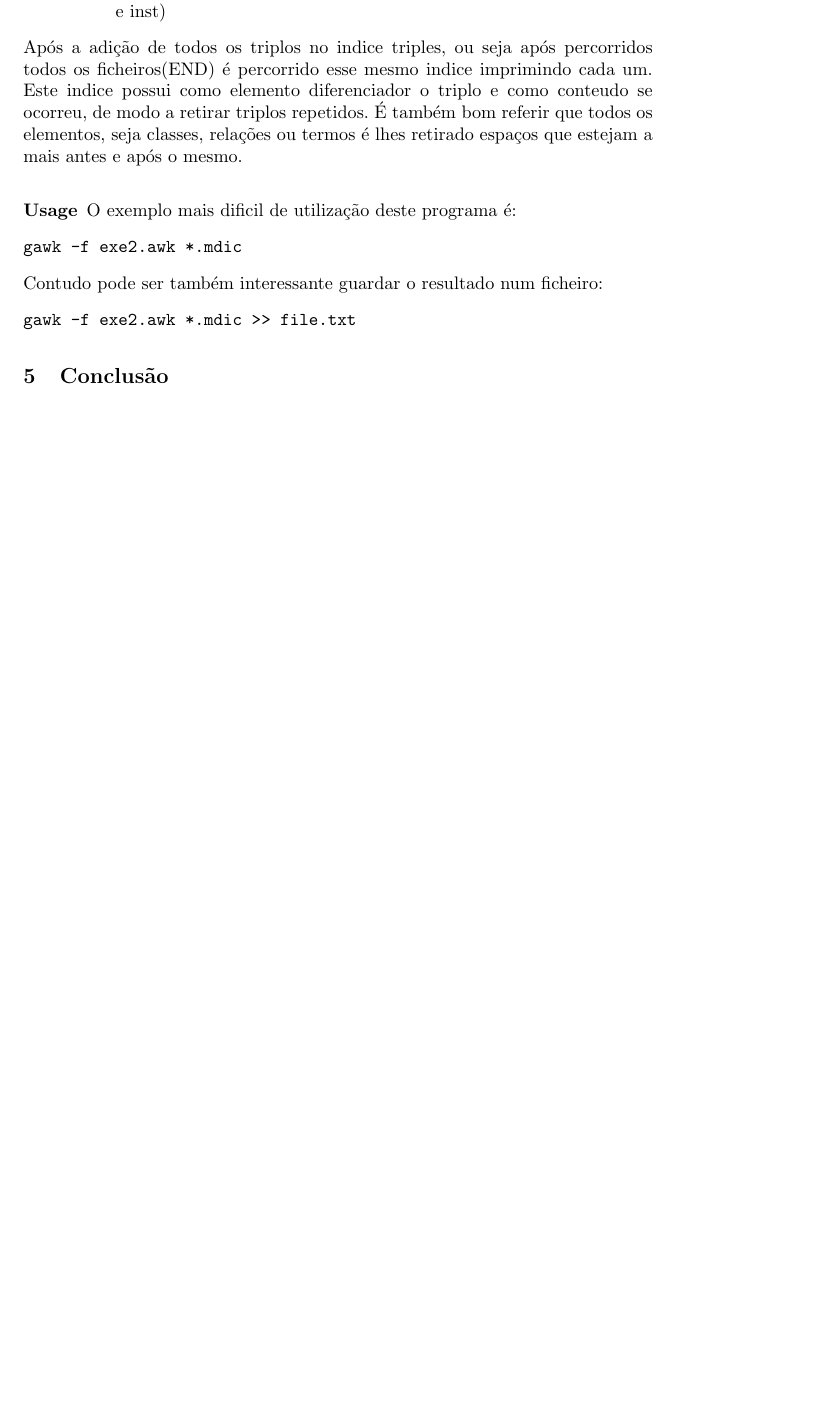
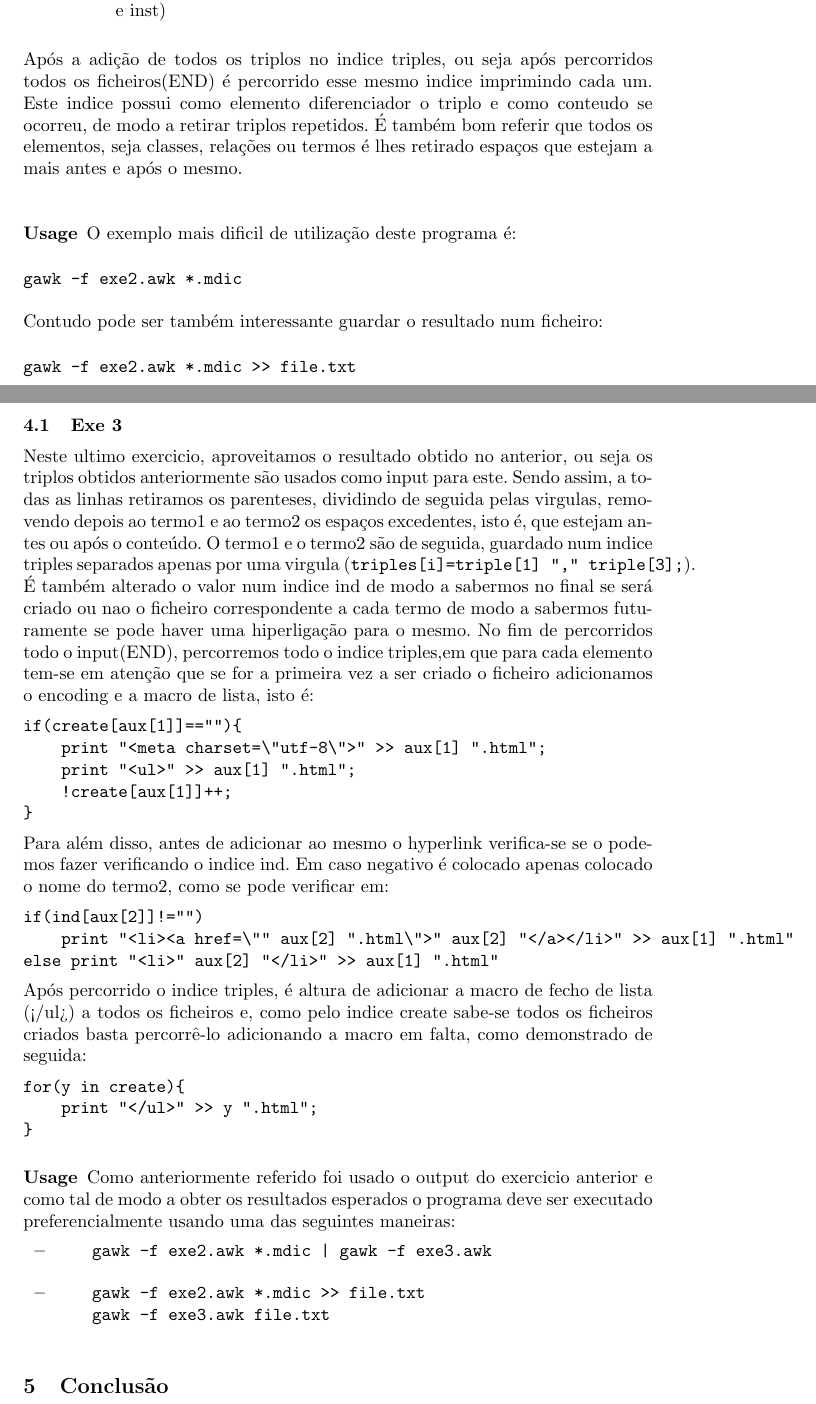
Before and after one commit to jcm300/ThesaurusProcessor, a LaTeX paper (tex/report.tex): part of page 3 of 3 before the commit and two parts of pages 3 and 4 of 4 after it, the two joined at a grey line, cut so that both start at the same text, the shorter picture padded with empty space. Compiled offline with pdfLaTeX.

Commit message:
starting exe3 report

```diff
--- a/tex/report.tex
+++ b/tex/report.tex
@@ -109,6 +109,41 @@ Contudo pode ser também interessante guardar o resultado num ficheiro:
 gawk -f exe2.awk *.mdic >> file.txt
 \end{verbatim}
 
+\subsection{Exe 3}
+Neste ultimo exercicio, aproveitamos o resultado obtido no anterior, ou seja os triplos obtidos anteriormente são usados como input para este. Sendo assim, a todas as linhas retiramos os parenteses, dividindo de seguida pelas virgulas, removendo depois ao termo1 e ao termo2 os espaços excedentes, isto é, que estejam antes ou após o conteúdo. O termo1 e o termo2 são de seguida, guardado num indice triples separados apenas por uma virgula (\verb|triples[i]=triple[1] "," triple[3];|). É também alterado o valor num indice ind de modo a sabermos no final se será criado ou nao o ficheiro correspondente a cada termo de modo a sabermos futuramente se pode haver uma hiperligação para o mesmo. No fim de percorridos todo o input(END), percorremos todo o indice triples,em que para cada elemento tem-se em atenção que se for a primeira vez a ser criado o ficheiro adicionamos o encoding e a macro de lista, isto é:
+\begin{verbatim}
+if(create[aux[1]]==""){
+    print "<meta charset=\"utf-8\">" >> aux[1] ".html";
+    print "<ul>" >> aux[1] ".html";
+    !create[aux[1]]++;
+}
+\end{verbatim}
+Para além disso, antes de adicionar ao mesmo o hyperlink verifica-se se o podemos fazer verificando o indice ind. Em caso negativo é colocado apenas colocado o nome do termo2, como se pode verificar em:
+\begin{verbatim}
+if(ind[aux[2]]!="")
+    print "<li><a href=\"" aux[2] ".html\">" aux[2] "</a></li>" >> aux[1] ".html"
+else print "<li>" aux[2] "</li>" >> aux[1] ".html"
+\end{verbatim}
+Após percorrido o indice triples, é altura de adicionar a macro de fecho de lista (</ul>)
+a todos os ficheiros e, como pelo indice create sabe-se todos os ficheiros criados basta percorrê-lo adicionando a macro em falta, como demonstrado de seguida:
+\begin{verbatim}
+for(y in create){
+    print "</ul>" >> y ".html";
+}
+\end{verbatim}
+
+\subsubsection{Usage}
+Como anteriormente referido foi usado o output do exercicio anterior e como tal de modo a obter os resultados esperados o programa deve ser executado preferencialmente usando uma das seguintes maneiras:
+\begin{itemize}
+    \item \begin{verbatim}
+    gawk -f exe2.awk *.mdic | gawk -f exe3.awk
+    \end{verbatim}
+    \item \begin{verbatim}
+    gawk -f exe2.awk *.mdic >> file.txt
+    gawk -f exe3.awk file.txt
+    \end{verbatim}
+\end{itemize}
+
 \section{Conclusão}
 
 \end{document}
```
Also changed, not shown: tex/report.pdf.
